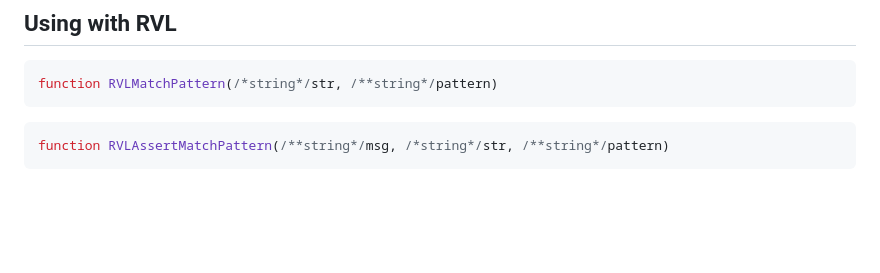
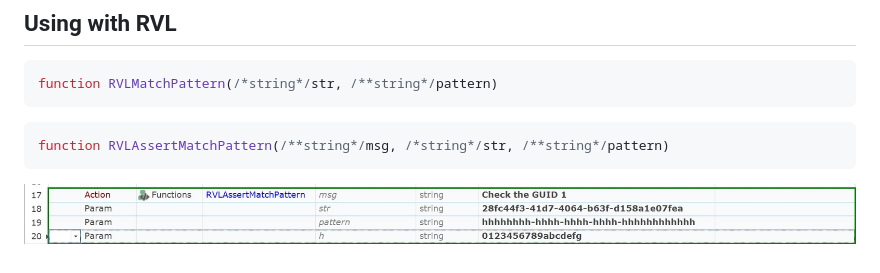
Before and after one commit to Inflectra/rapise-powerpack, a Markdown page: PatternMatching/README.md, the part around the change. GitHub-like rendering; pictures changed too: PatternMatching/img/PatternMatcherRvl.jpg (added); blank space fills up the shorter version.

Commit message:
RVL image added

````diff
--- a/PatternMatching/README.md
+++ b/PatternMatching/README.md
@@ -30,3 +30,5 @@ function RVLMatchPattern(/*string*/str, /**string*/pattern)
 ```javascript
 function RVLAssertMatchPattern(/**string*/msg, /*string*/str, /**string*/pattern)
 ```
+
+![RVL](img/PatternMatcherRvl.jpg)
````
